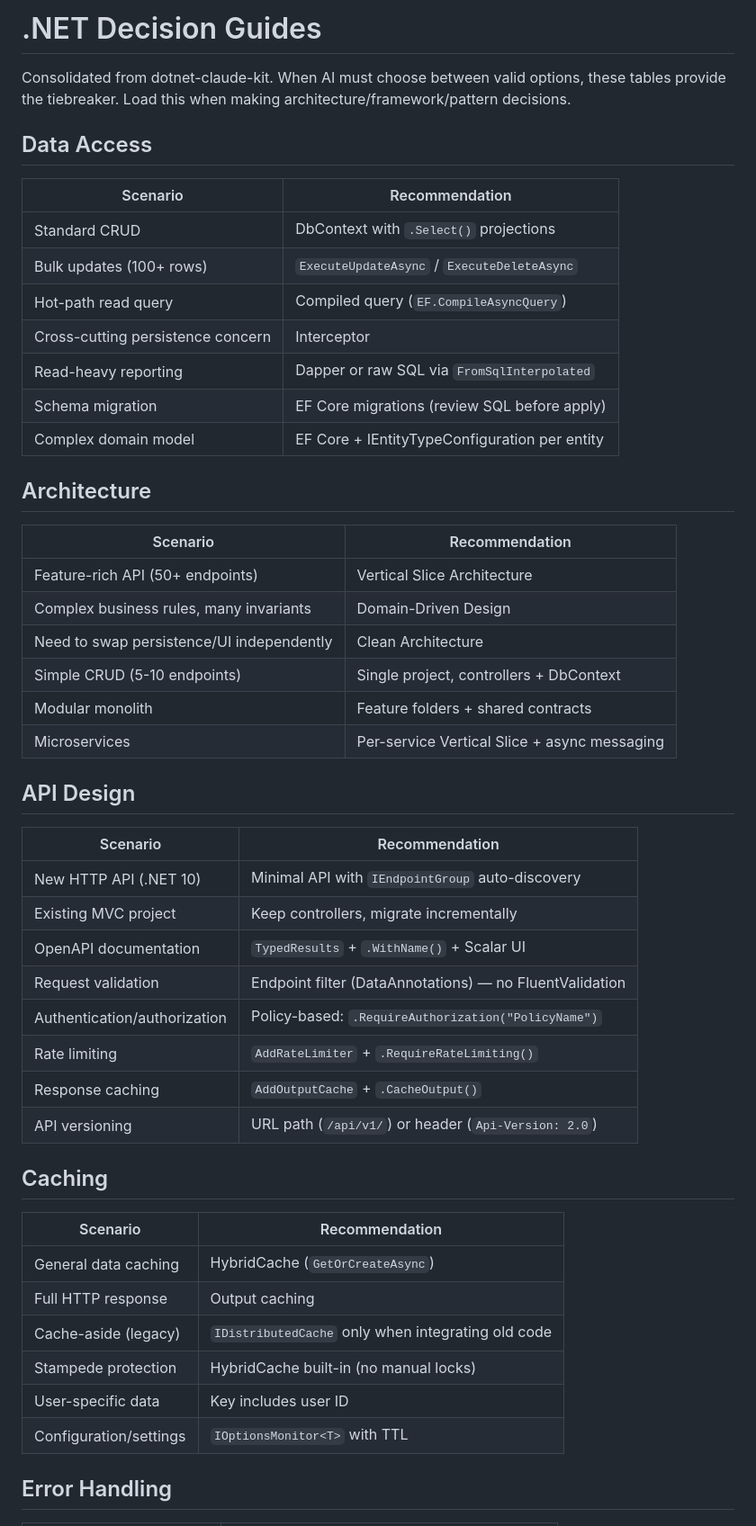
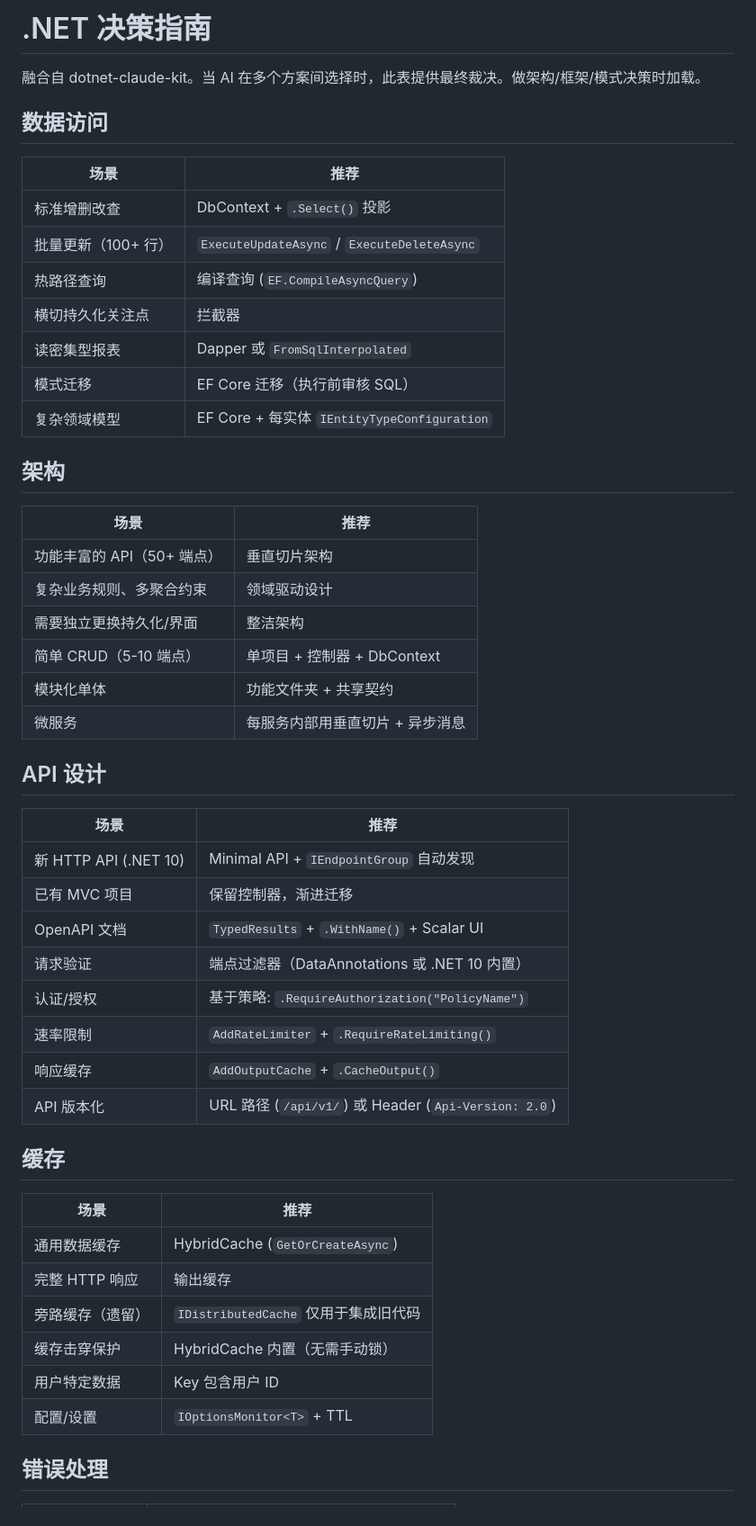
Before and after one commit to YataoFeng/dotnet-artisan, a Markdown page: skills/DECISIONS.md, the part around one of its changes. Shown at 90% size. Drawn GitHub-style.

```diff
--- a/skills/DECISIONS.md
+++ b/skills/DECISIONS.md
@@ -1,54 +1,53 @@
-# .NET Decision Guides
+# .NET 决策指南
 
-Consolidated from dotnet-claude-kit. When AI must choose between valid options, these tables
-provide the tiebreaker. Load this when making architecture/framework/pattern decisions.
+融合自 dotnet-claude-kit。当 AI 在多个方案间选择时，此表提供最终裁决。做架构/框架/模式决策时加载。
 
-## Data Access
+## 数据访问
 
-| Scenario | Recommendation |
-|----------|---------------|
-| Standard CRUD | DbContext with `.Select()` projections |
-| Bulk updates (100+ rows) | `ExecuteUpdateAsync` / `ExecuteDeleteAsync` |
-| Hot-path read query | Compiled query (`EF.CompileAsyncQuery`) |
-| Cross-cutting persistence concern | Interceptor |
-| Read-heavy reporting | Dapper or raw SQL via `FromSqlInterpolated` |
-| Schema migration | EF Core migrations (review SQL before apply) |
-| Complex domain model | EF Core + IEntityTypeConfiguration per entity |
+| 场景 | 推荐 |
+|------|------|
+| 标准增删改查 | DbContext + `.Select()` 投影 |
+| 批量更新（100+ 行）| `ExecuteUpdateAsync` / `ExecuteDeleteAsync` |
+| 热路径查询 | 编译查询 (`EF.CompileAsyncQuery`) |
+| 横切持久化关注点 | 拦截器 |
+| 读密集型报表 | Dapper 或 `FromSqlInterpolated` |
+| 模式迁移 | EF Core 迁移（执行前审核 SQL）|
+| 复杂领域模型 | EF Core + 每实体 `IEntityTypeConfiguration` |
 
-## Architecture
+## 架构
 
-| Scenario | Recommendation |
-|----------|---------------|
-| Feature-rich API (50+ endpoints) | Vertical Slice Architecture |
-| Complex business rules, many invariants | Domain-Driven Design |
-| Need to swap persistence/UI independently | Clean Architecture |
-| Simple CRUD (5-10 endpoints) | Single project, controllers + DbContext |
-| Modular monolith | Feature folders + shared contracts |
-| Microservices | Per-service Vertical Slice + async messaging |
+| 场景 | 推荐 |
+|------|------|
+| 功能丰富的 API（50+ 端点）| 垂直切片架构 |
+| 复杂业务规则、多聚合约束 | 领域驱动设计 |
+| 需要独立更换持久化/界面 | 整洁架构 |
+| 简单 CRUD（5-10 端点）| 单项目 + 控制器 + DbContext |
+| 模块化单体 | 功能文件夹 + 共享契约 |
+| 微服务 | 每服务内部用垂直切片 + 异步消息 |
 
-## API Design
+## API 设计
 
-| Scenario | Recommendation |
-|----------|---------------|
-| New HTTP API (.NET 10) | Minimal API with `IEndpointGroup` auto-discovery |
-| Existing MVC project | Keep controllers, migrate incrementally |
-| OpenAPI documentation | `TypedResults` + `.WithName()` + Scalar UI |
-| Request validation | Endpoint filter (DataAnnotations) — no FluentValidation |
-| Authentication/authorization | Policy-based: `.RequireAuthorization("PolicyName")` |
-| Rate limiting | `AddRateLimiter` + `.RequireRateLimiting()` |
-| Response caching | `AddOutputCache` + `.CacheOutput()` |
-| API versioning | URL path (`/api/v1/`) or header (`Api-Version: 2.0`) |
+| 场景 | 推荐 |
+|------|------|
+| 新 HTTP API (.NET 10) | Minimal API + `IEndpointGroup` 自动发现 |
+| 已有 MVC 项目 | 保留控制器，渐进迁移 |
+| OpenAPI 文档 | `TypedResults` + `.WithName()` + Scalar UI |
+| 请求验证 | 端点过滤器（DataAnnotations 或 .NET 10 内置）|
+| 认证/授权 | 基于策略: `.RequireAuthorization("PolicyName")` |
+| 速率限制 | `AddRateLimiter` + `.RequireRateLimiting()` |
+| 响应缓存 | `AddOutputCache` + `.CacheOutput()` |
+| API 版本化 | URL 路径 (`/api/v1/`) 或 Header (`Api-Version: 2.0`) |
 
-## Caching
+## 缓存
 
-| Scenario | Recommendation |
-|----------|---------------|
-| General data caching | HybridCache (`GetOrCreateAsync`) |
-| Full HTTP response | Output caching |
-| Cache-aside (legacy) | `IDistributedCache` only when integrating old code |
-| Stampede protection | HybridCache built-in (no manual locks) |
-| User-specific data | Key includes user ID |
-| Configuration/settings | `IOptionsMonitor<T>` with TTL |
+| 场景 | 推荐 |
+|------|------|
+| 通用数据缓存 | HybridCache (`GetOrCreateAsync`) |
+| 完整 HTTP 响应 | 输出缓存 |
+| 旁路缓存（遗留）| `IDistributedCache` 仅用于集成旧代码 |
+| 缓存击穿保护 | HybridCache 内置（无需手动锁）|
+| 用户特定数据 | Key 包含用户 ID |
+| 配置/设置 | `IOptionsMonitor<T>` + TTL |
 
-## Error Handling
+## 错误处理
 
```
Also changed, not shown: other parts of skills/DECISIONS.md (+63 -63 lines).
